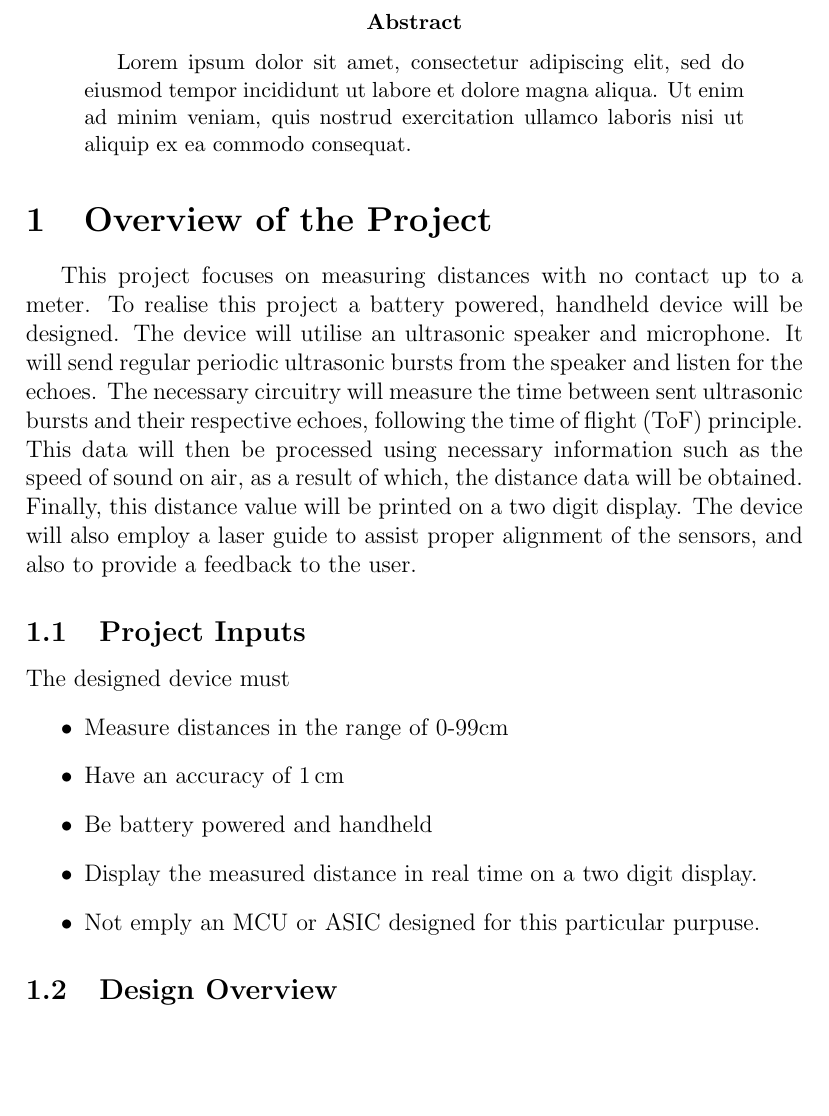
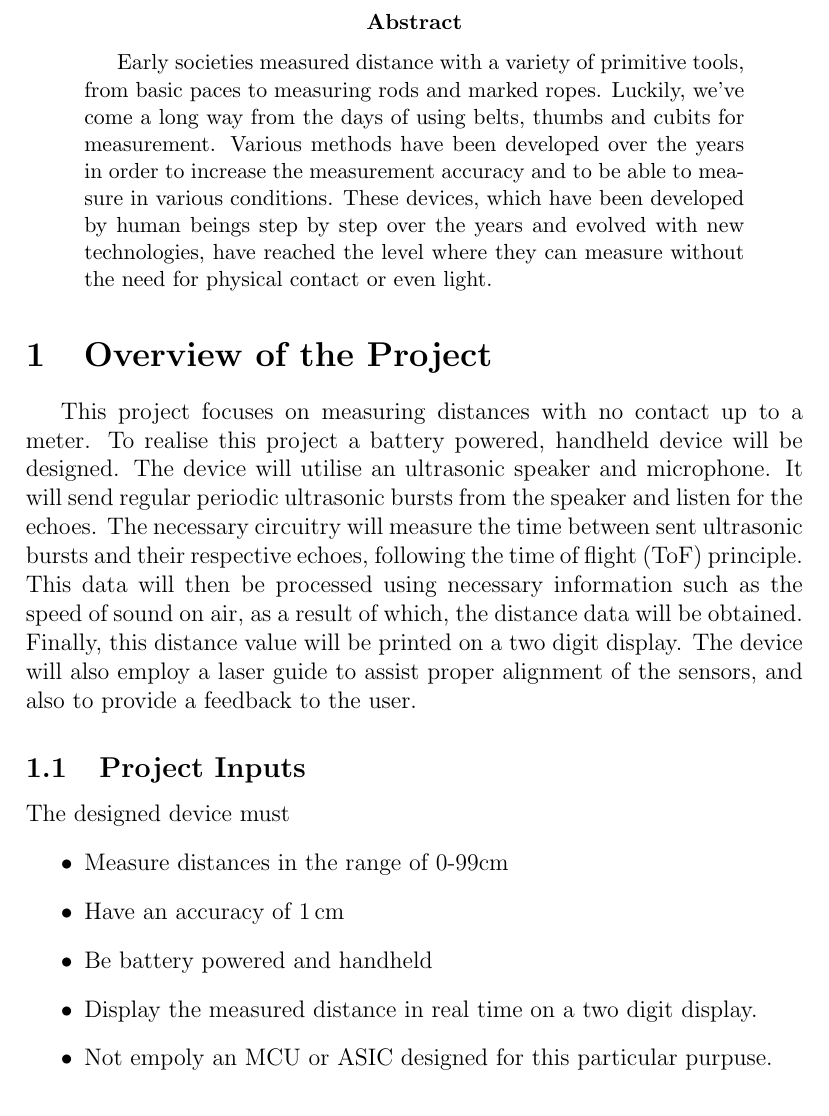
Before and after one commit to abdurrahmanuzum/EED3009, a LaTeX paper (tex/main.tex): part of page 2 of 6, cut so that both start at the same text, the shorter picture padded with empty space. Compiled offline with pdfLaTeX.

Commit message:
added abstract

```diff
--- a/tex/main.tex
+++ b/tex/main.tex
@@ -115,7 +115,7 @@
     \pagebreak
 
     \begin{abstract}
-        Lorem ipsum dolor sit amet, consectetur adipiscing elit, sed do eiusmod tempor incididunt ut labore et dolore magna aliqua. Ut enim ad minim veniam, quis nostrud exercitation ullamco laboris nisi ut aliquip ex ea commodo consequat.
+        Early societies measured distance with a variety of primitive tools, from basic paces to measuring rods and marked ropes. Luckily, we’ve come a long way from the days of using belts, thumbs and cubits for measurement. Various methods have been developed over the years in order to increase the measurement accuracy and to be able to measure in various conditions. These devices, which have been developed by human beings step by step over the years and evolved with new technologies, have reached the level where they can measure without the need for physical contact or even light.
     \end{abstract}
 
     \section{Overview of the Project}
@@ -131,10 +131,9 @@
                 \item Have an accuracy of \SI{1}{\centi\metre}
                 \item Be battery powered and handheld
                 \item Display the measured distance in real time on a two digit display.
-                \item Not emply an MCU or ASIC designed for this particular purpuse.
+                \item Not empoly an MCU or ASIC designed for this particular purpuse.
             \end{itemize}
 
-        \subsection{Design Overview}
 
 
 
```
Also changed, not shown: tex/main.pdf (added), 3 other files.
